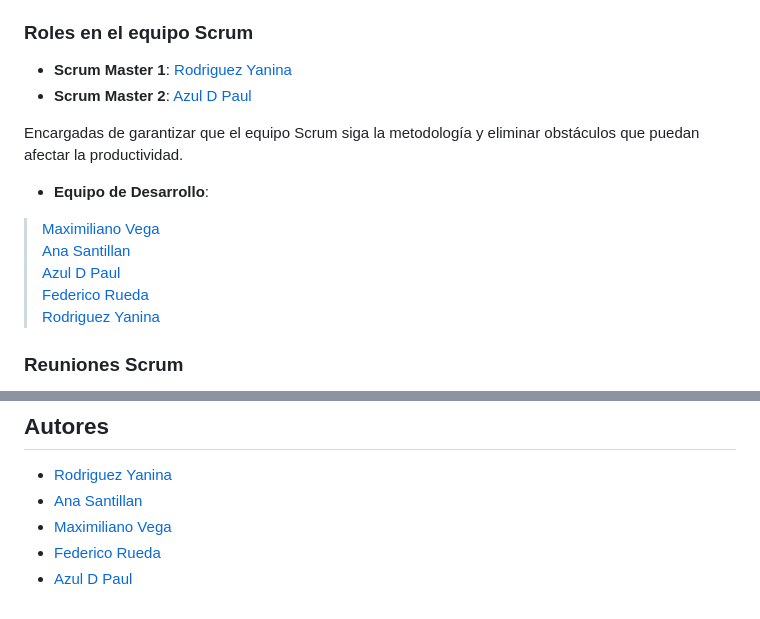
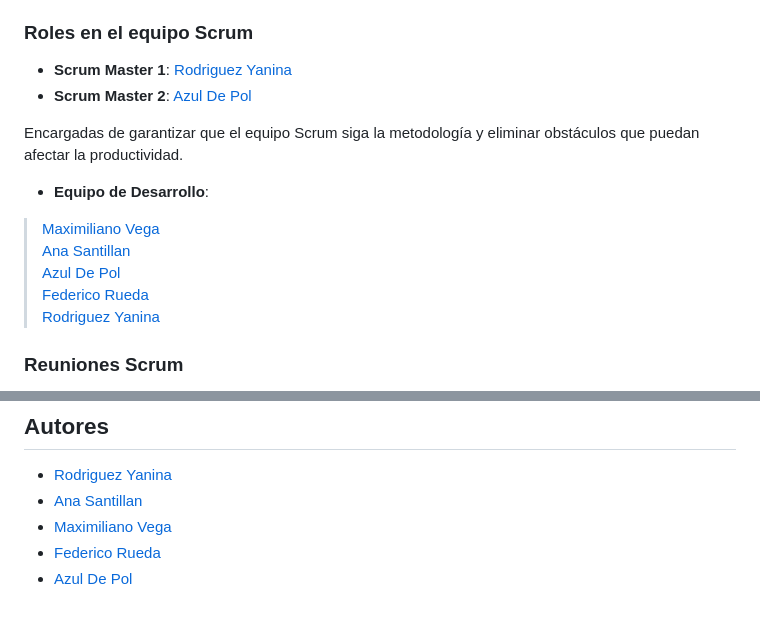
Before and after one commit to yanina-rodriguez-dev/backend-huellitas-center, a Markdown page: README.md, 2 parts joined by grey strips. Drawn GitHub-style.

Commit message:
Update README.md
se actualiza el titulo y correciones

```diff
--- a/README.md
+++ b/README.md
@@ -24,14 +24,14 @@ Este proyecto se ha desarrollado siguiendo la metodología ágil de Scrum, una f
 ### Roles en el equipo Scrum
 
 - **Scrum Master 1**: [Rodriguez Yanina](https://github.com/yanina-rodriguez-dev) <br>
-- **Scrum Master 2**:   [Azul D Paul](https://github.com/AzulDP) <br>
+- **Scrum Master 2**:   [Azul De Pol](https://github.com/AzulDP) <br>
 
  Encargadas de garantizar que el equipo Scrum siga la metodología y eliminar obstáculos que puedan afectar la productividad.
 
 - **Equipo de Desarrollo**:
 > [Maximiliano Vega](https://github.com/maxivega0)  <br>
 > [Ana Santillan](https://github.com/Ana-Santillan)<br>
->[Azul D Paul](https://github.com/AzulDP) <br>
+>[Azul De Pol](https://github.com/AzulDP) <br>
 >[Federico Rueda](https://github.com/federl94)<br>
 >[Rodriguez Yanina](https://github.com/yanina-rodriguez-dev)
 
@@ -103,4 +103,4 @@ Si deseas contribuir a este proyecto, ¡eres bienvenido! Por favor, crea un Pull
 - [Ana Santillan](https://github.com/Ana-Santillan)
 - [Maximiliano Vega](https://github.com/maxivega0)
 - [Federico Rueda](https://github.com/federl94)
-- [Azul D Paul](https://github.com/AzulDP)
+- [Azul De Pol](https://github.com/AzulDP)
```
Also changed, not shown: other parts of README.md (+2 -2 lines).
